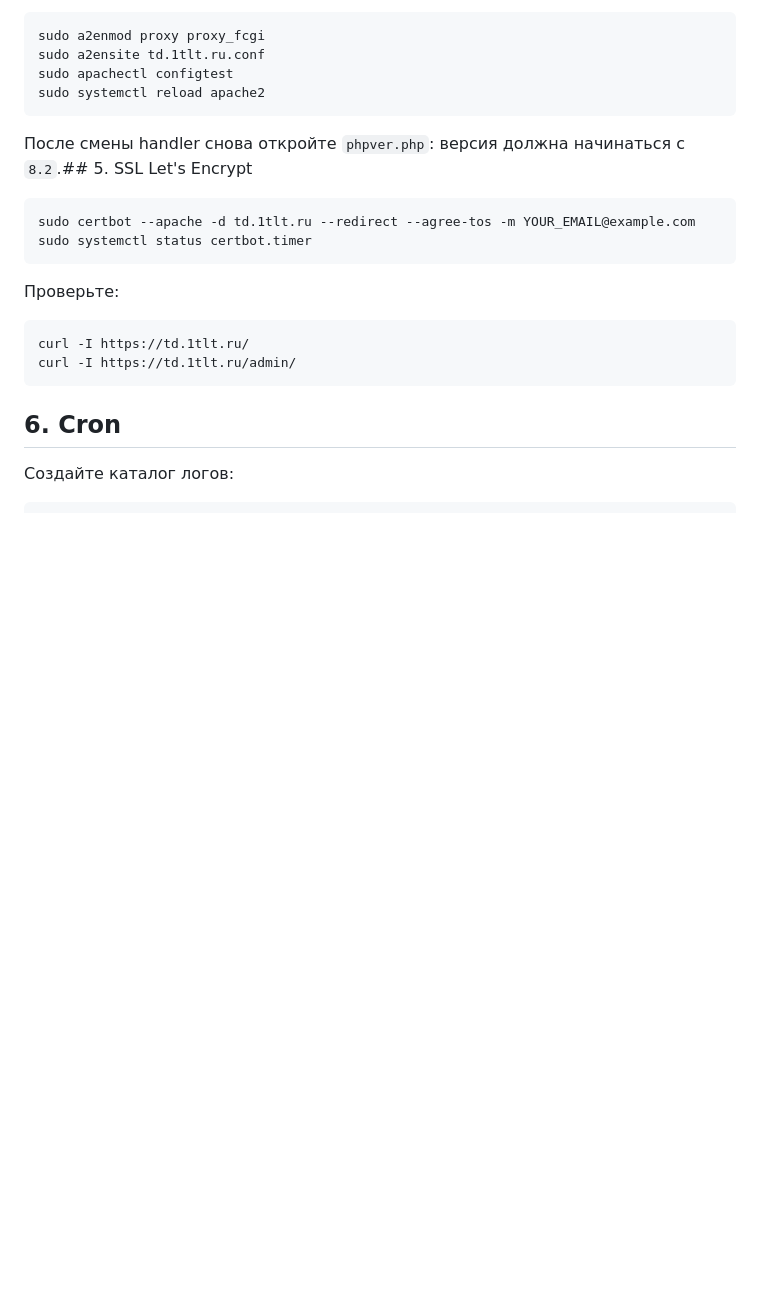
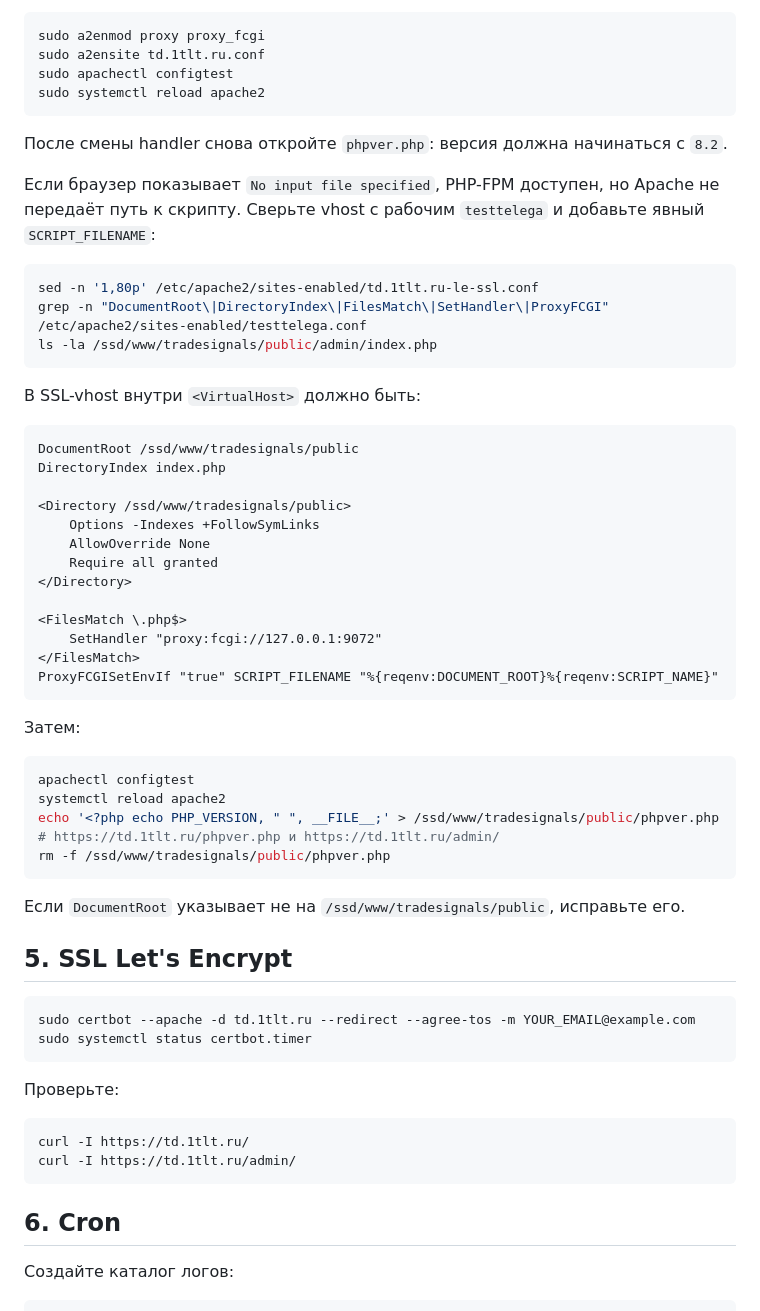
Before and after one commit to alexevil1979/tradesignals, a Markdown page: DEPLOY.md, the part around the change. GitHub-like rendering; blank space fills up the shorter version.

Commit message:
Fix Apache SCRIPT_FILENAME for PHP-FPM on td.1tlt.ru
Document the No input file specified failure and the ProxyFCGISetEnvIf workaround used with port 9072.

Co-authored-by: Cursor <cursoragent@cursor.com>

````diff
--- a/DEPLOY.md
+++ b/DEPLOY.md
@@ -183,7 +183,47 @@ sudo apachectl configtest
 sudo systemctl reload apache2
 ```
 
-После смены handler снова откройте `phpver.php`: версия должна начинаться с `8.2`.## 5. SSL Let's Encrypt
+После смены handler снова откройте `phpver.php`: версия должна начинаться с `8.2`.
+
+Если браузер показывает `No input file specified`, PHP-FPM доступен, но Apache не передаёт путь к скрипту. Сверьте vhost с рабочим `testtelega` и добавьте явный `SCRIPT_FILENAME`:
+
+```bash
+sed -n '1,80p' /etc/apache2/sites-enabled/td.1tlt.ru-le-ssl.conf
+grep -n "DocumentRoot\|DirectoryIndex\|FilesMatch\|SetHandler\|ProxyFCGI" /etc/apache2/sites-enabled/testtelega.conf
+ls -la /ssd/www/tradesignals/public/admin/index.php
+```
+
+В SSL-vhost внутри `<VirtualHost>` должно быть:
+
+```apache
+DocumentRoot /ssd/www/tradesignals/public
+DirectoryIndex index.php
+
+<Directory /ssd/www/tradesignals/public>
+    Options -Indexes +FollowSymLinks
+    AllowOverride None
+    Require all granted
+</Directory>
+
+<FilesMatch \.php$>
+    SetHandler "proxy:fcgi://127.0.0.1:9072"
+</FilesMatch>
+ProxyFCGISetEnvIf "true" SCRIPT_FILENAME "%{reqenv:DOCUMENT_ROOT}%{reqenv:SCRIPT_NAME}"
+```
+
+Затем:
+
+```bash
+apachectl configtest
+systemctl reload apache2
+echo '<?php echo PHP_VERSION, " ", __FILE__;' > /ssd/www/tradesignals/public/phpver.php
+# https://td.1tlt.ru/phpver.php и https://td.1tlt.ru/admin/
+rm -f /ssd/www/tradesignals/public/phpver.php
+```
+
+Если `DocumentRoot` указывает не на `/ssd/www/tradesignals/public`, исправьте его.
+
+## 5. SSL Let's Encrypt
 
 ```bash
 sudo certbot --apache -d td.1tlt.ru --redirect --agree-tos -m YOUR_EMAIL@example.com
````
